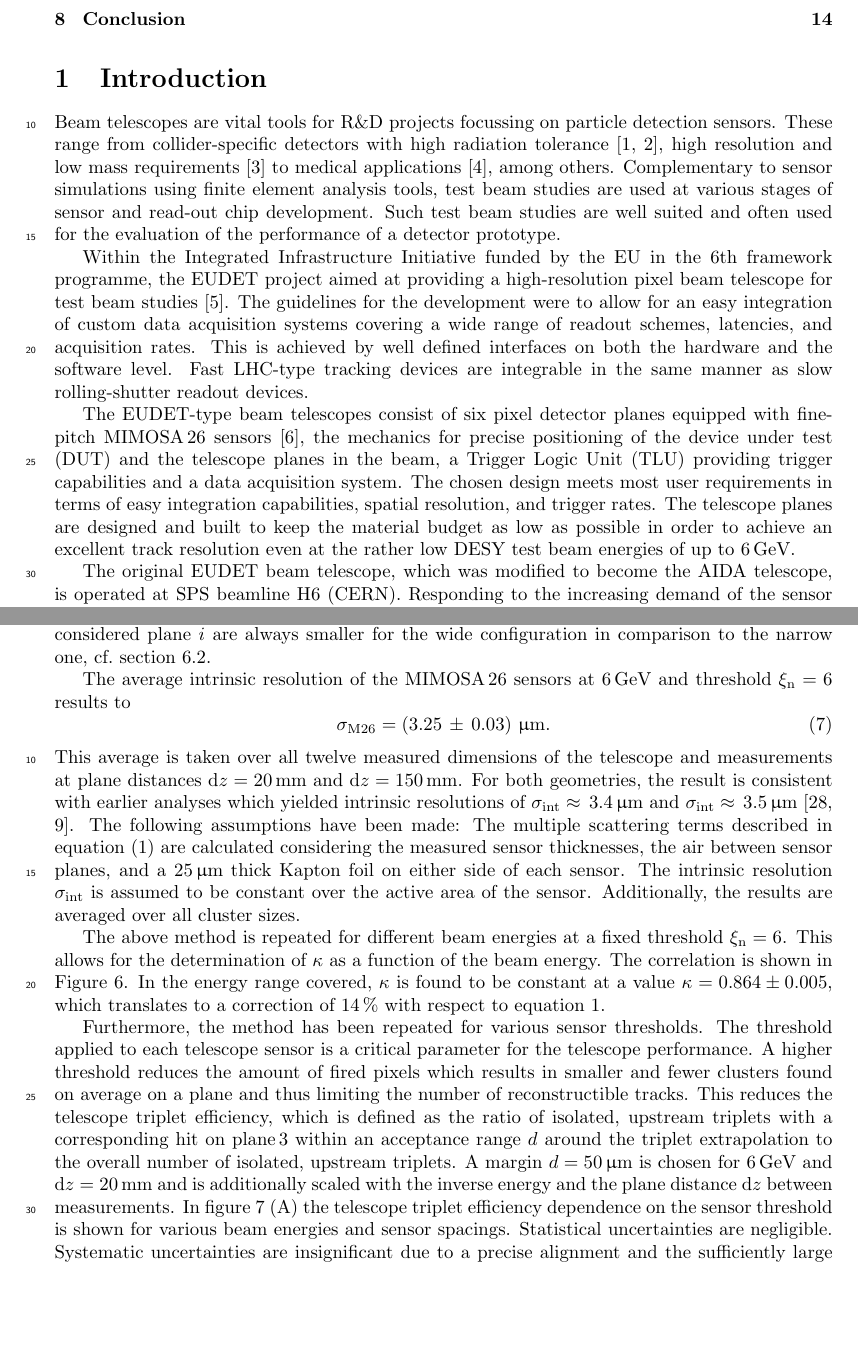
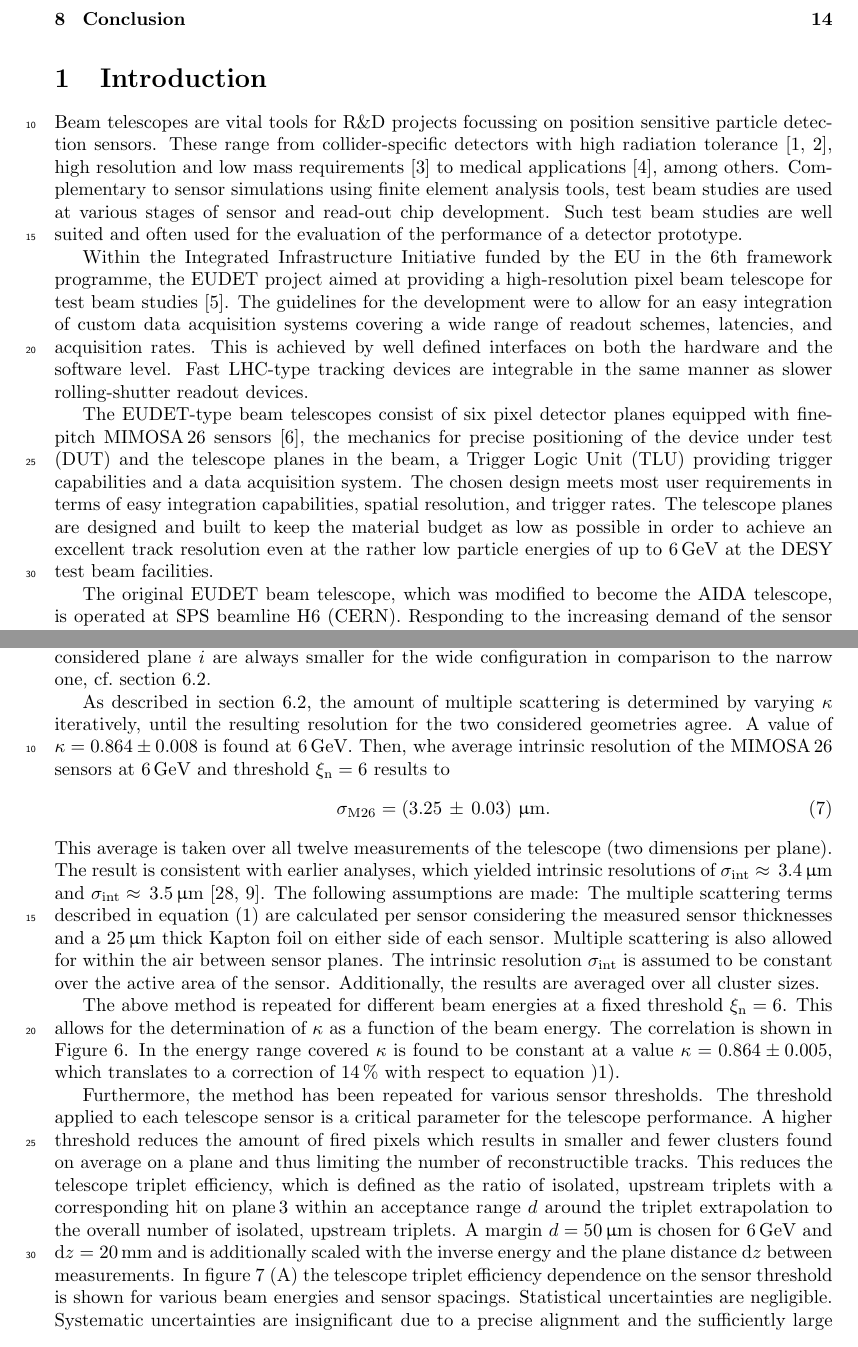
Before and after one commit to beam-telescopes/StatusTelescope2015-Paper, a LaTeX paper (main.tex, which reads content/intro.tex, content/track_resolution.tex): two parts of pages 2 and 11 of 18, joined at a grey line, cut so that both start at the same text, the shorter picture padded with empty space. Compiled offline with pdfLaTeX.

Commit message:
Ingrid's comments

```diff
--- a/content/intro.tex
+++ b/content/intro.tex
@@ -1,5 +1,5 @@
 
-Beam telescopes are vital tools for R\&D projects focussing on particle detection sensors.
+Beam telescopes are vital tools for R\&D projects focussing on position sensitive particle detection sensors.
 These range from collider-specific detectors with high radiation tolerance~\cite{1748-0221-9-12-C12001,1748-0221-9-12-C12029},
  high resolution and low mass requirements~\cite{1748-0221-10-03-C03044} to medical applications~\cite{Ballabriga2011S15}, among others.
 Complementary to sensor simulations using finite element analysis tools, test beam studies are used at various stages of sensor and read-out chip development.
@@ -13,13 +13,13 @@ Within the Integrated Infrastructure Initiative funded by the EU in the 6th fram
 %In order to carry out these measurements a high-resolution pixel beam telescope was developed within the $\eudet$ project~\cite{ref:eudetreport200902},
 The guidelines for the development were to allow for an easy integration of custom data acquisition systems covering a wide range of readout schemes, latencies, and acquisition rates.
 This is achieved by well defined interfaces on both the hardware and the software level.
-Fast LHC-type tracking devices are integrable in the same manner as slow rolling-shutter readout devices.
+Fast LHC-type tracking devices are integrable in the same manner as slower rolling-shutter readout devices.
 
 The EUDET-type beam telescopes consist of six pixel detector planes equipped with fine-pitch $\Mimosa$ sensors~\cite{HuGuo2010480},
  the mechanics for precise positioning of the device under test (DUT) and the telescope planes in the beam, a Trigger Logic Unit (TLU) providing trigger capabilities and a data acquisition system.
 The chosen design meets most user requirements in terms of easy integration capabilities, spatial resolution, and trigger rates.
 The telescope planes are designed and built to keep the material budget as low as possible in order to achieve an excellent track resolution
- even at the rather low DESY test beam energies of up to 6\,GeV.
+ even at the rather low particle energies of up to 6\,GeV at the DESY test beam facilities.
 
 The original EUDET beam telescope, which was modified to become the AIDA telescope, is operated at SPS beamline H6 (CERN).
 Responding to the increasing demand of the sensor R\&D community, several replicas, collectively called $\eudet$-type beam telescopes, have been built since then:
--- a/content/track_resolution.tex
+++ b/content/track_resolution.tex
@@ -297,19 +297,22 @@ As expected, the residuals at a considered plane $i$ are always smaller for the
 %The minimum of equation~(\ref{eq:chi2_sigmai}) with respect to $\sigmai$ is calculated in order to determine the intrinsic sensor resolution $\sigmai$.
 %In both cases, an error of $0.5\,\milli\meter$ on the plane distance $\textrm{d}z$ is assumed. % This assumption is done for track fitting. Plane position is fixed in chi2 minimisation for \sigmai
 
-The average intrinsic resolution of the $\Mimosa$ sensors at 6\,GeV and threshold $\noise = 6$ results to
+As described in section~\ref{sec:resmultiple}, the amount of multiple scattering is determined by varying $\kappa$ iteratively, until the resulting resolution for the two considered geometries agree.
+A value of $\kappa = 0.864 \pm 0.008$ is found at 6\,GeV.
+Then, whe average intrinsic resolution of the $\Mimosa$ sensors at 6\,GeV and threshold $\noise = 6$ results to
 \begin{equation}
  \sigma_{\textrm{M26}} = \left( 3.25\,\pm\, \allowbreak 0.03 \right)\,\micro\meter.
 \end{equation}
 
 \noindent
-This average is taken over all twelve measured dimensions of the telescope and measurements at plane distances $\dz =  20\,\milli\meter$ and $\dz =  150\,\milli\meter$.
+This average is taken over all twelve measurements of the telescope (two dimensions per plane).
 %The average over the two configurations results in $\sigma_{\textrm{M26}} = \left( 3.43\,\pm\, \allowbreak 0.03 \right)\,\micro\meter$.
 %The stated uncertainty is the error on the mean, the standard deviation is $0.10\,\micro\meter$.
-For both geometries, the result is consistent with earlier analyses which yielded intrinsic resolutions of $\sigmai \approx\,3.4\,\micro\meter$ and $\sigmai \approx\,3.5\,\micro\meter$~\cite{ref:thomas,ref:mimosa26}.
-The following assumptions have been made:
-The multiple scattering terms described in equation~(\ref{eq:multiplescattering}) are calculated considering the measured sensor thicknesses, the air between sensor planes, and a $25\,\micro\meter$
-thick Kapton foil on either side of each sensor.
+The result is consistent with earlier analyses, which yielded intrinsic resolutions of $\sigmai \approx\,3.4\,\micro\meter$ and $\sigmai \approx\,3.5\,\micro\meter$~\cite{ref:thomas,ref:mimosa26}.
+The following assumptions are made:
+The multiple scattering terms described in equation~(\ref{eq:multiplescattering}) are calculated per sensor considering the measured sensor thicknesses
+ and a $25\,\micro\meter$ thick Kapton foil on either side of each sensor.
+Multiple scattering is also allowed for within the air between sensor planes.
 %In equation~(\ref{eq:multiplescattering}), the nominal beam energy is used.
 The intrinsic resolution $\sigmai$ is assumed to be constant over the active area of the sensor.
 %As the discriminator thresholds are set for a total of four subframes per plane individually, this is not necessarily true.
@@ -323,5 +326,5 @@ Additionally, the results are averaged over all cluster sizes.
 The above method is repeated for different beam energies at a fixed threshold $\noise = 6$.
 This allows for the determination of $\kappa$ as a function of the beam energy.
 The correlation is shown in Figure~\ref{fig:HL_factor}.
-In the energy range covered, $\kappa$ is found to be constant at a value $\kappa = 0.864 \pm 0.005$, which translates to a correction of 14\,\% with respect to equation~\ref{eq:multiplescattering}.
+In the energy range covered $\kappa$ is found to be constant at a value $\kappa = 0.864 \pm 0.005$, which translates to a correction of 14\,\% with respect to equation~)\ref{eq:multiplescattering}).
 
```
Also changed, not shown: main.tex (+2 -1 lines), content/track_resolution.tex (6 more changed lines).
